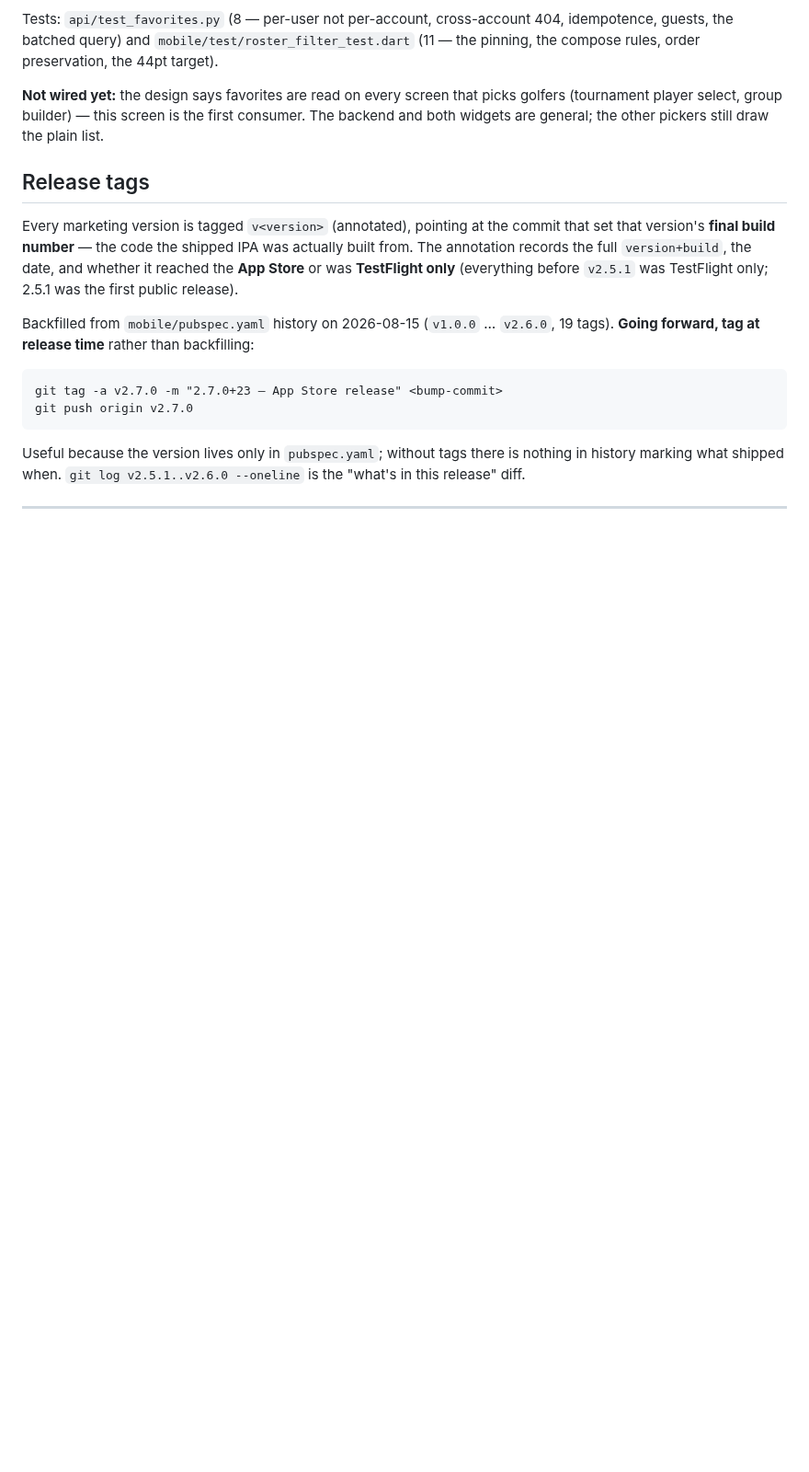
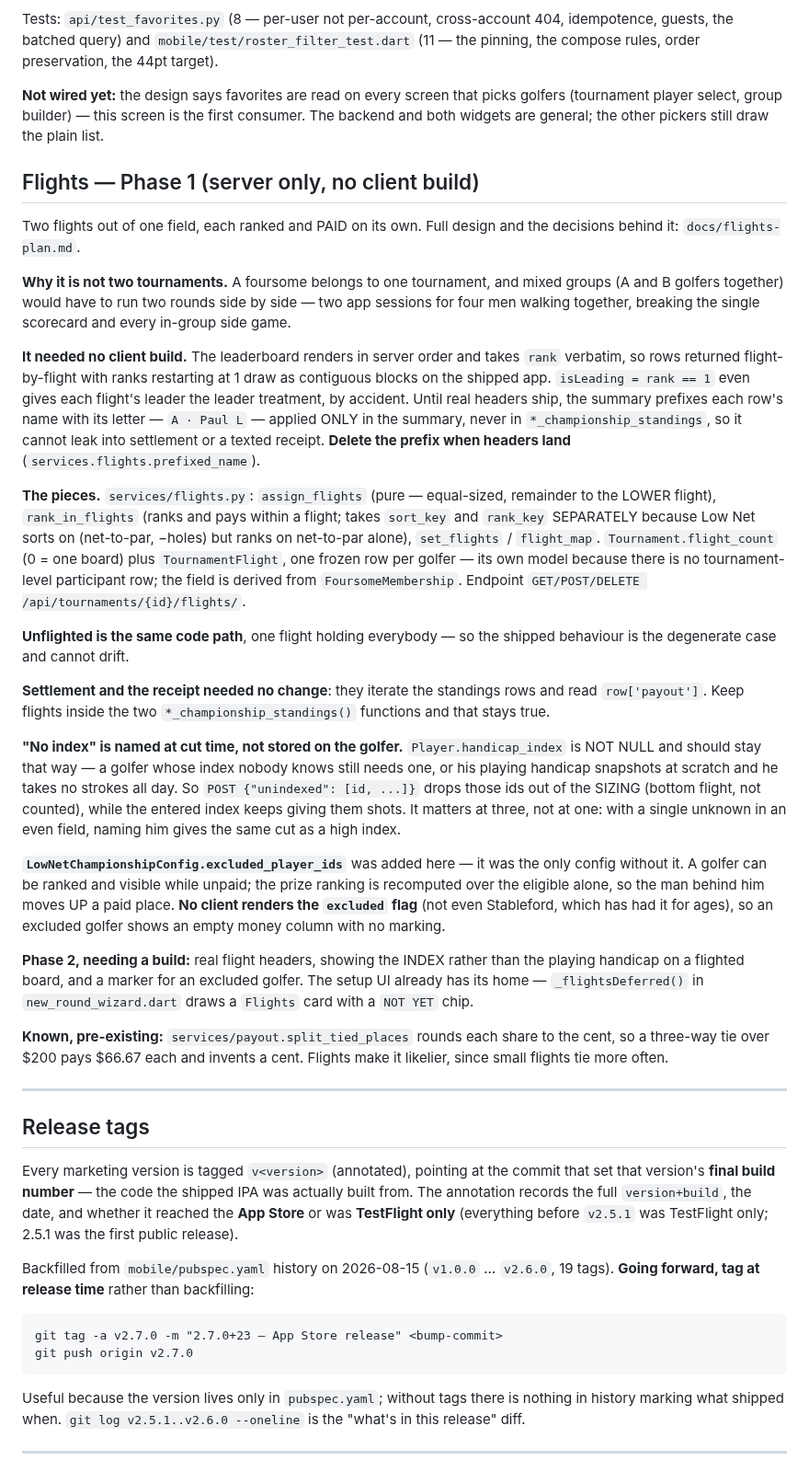
Before and after one commit to lip77us/golf-app, a Markdown page: CLAUDE.md, the part around the change. Shown at 92% size. GitHub-like rendering; blank space fills up the shorter version.

Commit message:
docs: record flights in CLAUDE.md
Every other feature is documented here; flights were not. Covers what
shipped, the two rules most likely to be "tidied" backwards, why no-index
is named at cut time rather than stored on the golfer, and the pre-existing
cent-rounding that flights make more likely to surface.

Co-Authored-By: Claude Opus 5 <noreply@anthropic.com>

```diff
--- a/CLAUDE.md
+++ b/CLAUDE.md
@@ -1416,6 +1416,67 @@ golfers (tournament player select, group builder) — this screen is the first
 consumer. The backend and both widgets are general; the other pickers still
 draw the plain list.
 
+## Flights — Phase 1 (server only, no client build)
+
+Two flights out of one field, each ranked and PAID on its own. Full design and
+the decisions behind it: `docs/flights-plan.md`.
+
+**Why it is not two tournaments.** A foursome belongs to one tournament, and
+mixed groups (A and B golfers together) would have to run two rounds side by
+side — two app sessions for four men walking together, breaking the single
+scorecard and every in-group side game.
+
+**It needed no client build.** The leaderboard renders in server order and takes
+`rank` verbatim, so rows returned flight-by-flight with ranks restarting at 1
+draw as contiguous blocks on the shipped app. `isLeading = rank == 1` even gives
+each flight's leader the leader treatment, by accident. Until real headers ship,
+the summary prefixes each row's name with its letter — `A · Paul L` — applied
+ONLY in the summary, never in `*_championship_standings`, so it cannot leak into
+settlement or a texted receipt. **Delete the prefix when headers land**
+(`services.flights.prefixed_name`).
+
+**The pieces.** `services/flights.py`: `assign_flights` (pure — equal-sized,
+remainder to the LOWER flight), `rank_in_flights` (ranks and pays within a
+flight; takes `sort_key` and `rank_key` SEPARATELY because Low Net sorts on
+(net-to-par, −holes) but ranks on net-to-par alone), `set_flights` / `flight_map`.
+`Tournament.flight_count` (0 = one board) plus `TournamentFlight`, one frozen row
+per golfer — its own model because there is no tournament-level participant row;
+the field is derived from `FoursomeMembership`. Endpoint
+`GET/POST/DELETE /api/tournaments/{id}/flights/`.
+
+**Unflighted is the same code path**, one flight holding everybody — so the
+shipped behaviour is the degenerate case and cannot drift.
+
+**Settlement and the receipt needed no change**: they iterate the standings rows
+and read `row['payout']`. Keep flights inside the two `*_championship_standings()`
+functions and that stays true.
+
+**"No index" is named at cut time, not stored on the golfer.**
+`Player.handicap_index` is NOT NULL and should stay that way — a golfer whose
+index nobody knows still needs one, or his playing handicap snapshots at scratch
+and he takes no strokes all day. So `POST {"unindexed": [id, ...]}` drops those
+ids out of the SIZING (bottom flight, not counted), while the entered index keeps
+giving them shots. It matters at three, not at one: with a single unknown in an
+even field, naming him gives the same cut as a high index.
+
+**`LowNetChampionshipConfig.excluded_player_ids`** was added here — it was the
+only config without it. A golfer can be ranked and visible while unpaid; the
+prize ranking is recomputed over the eligible alone, so the man behind him moves
+UP a paid place. **No client renders the `excluded` flag** (not even Stableford,
+which has had it for ages), so an excluded golfer shows an empty money column
+with no marking.
+
+**Phase 2, needing a build:** real flight headers, showing the INDEX rather than
+the playing handicap on a flighted board, and a marker for an excluded golfer.
+The setup UI already has its home — `_flightsDeferred()` in `new_round_wizard.dart`
+draws a `Flights` card with a `NOT YET` chip.
+
+**Known, pre-existing:** `services/payout.split_tied_places` rounds each share to
+the cent, so a three-way tie over $200 pays $66.67 each and invents a cent.
+Flights make it likelier, since small flights tie more often.
+
+---
+
 ## Release tags
 
 Every marketing version is tagged `v<version>` (annotated), pointing at the
```
